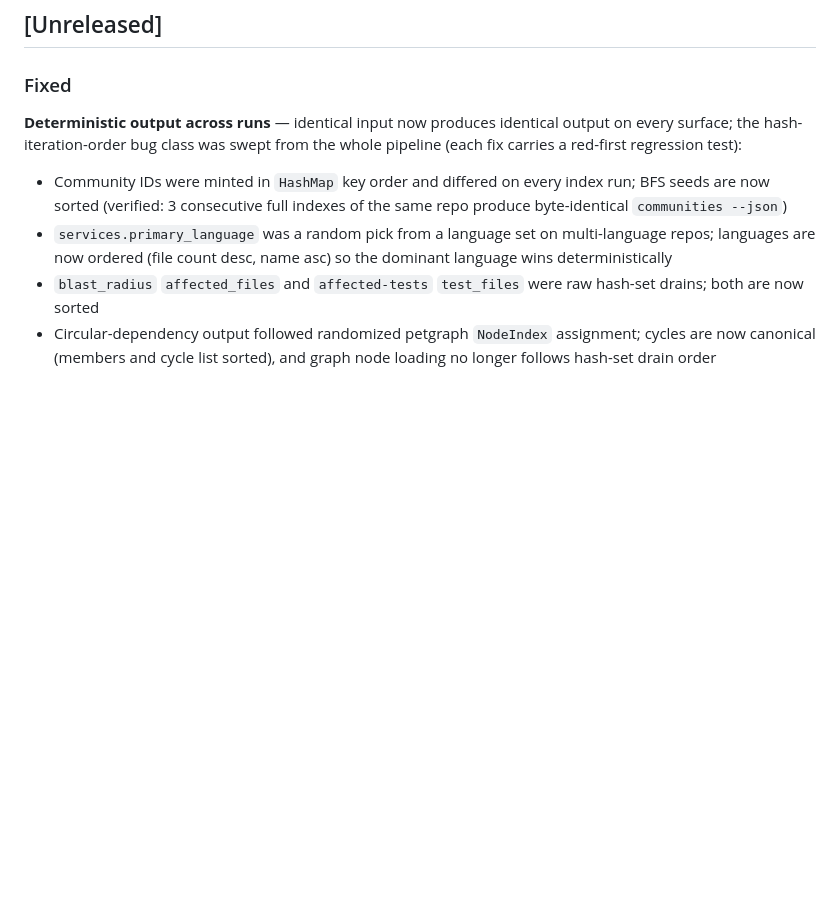
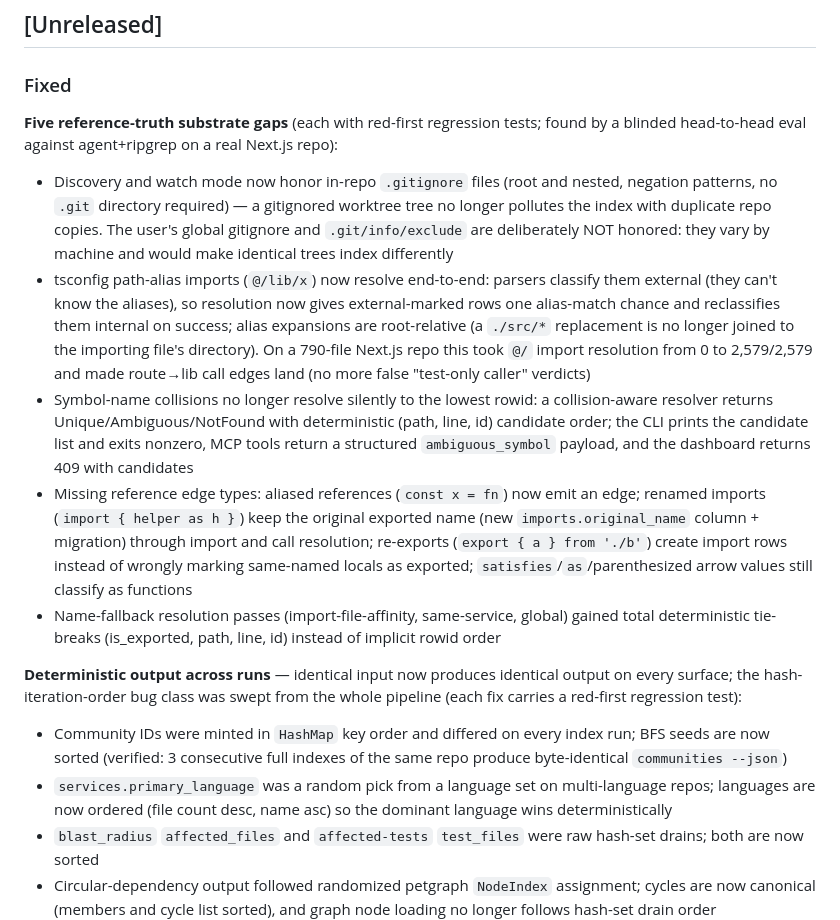
Before and after one commit to rembrandtreyes/ariadne, a Markdown page: CHANGELOG.md, the part around the change. Drawn GitHub-style; blank space fills up the shorter version.

Commit message:
docs: CHANGELOG entry for the five Gate 2 substrate fixes
Co-Authored-By: Claude Fable 5 <noreply@anthropic.com>

```diff
--- a/CHANGELOG.md
+++ b/CHANGELOG.md
@@ -8,6 +8,39 @@ and this project adheres to [Semantic Versioning](https://semver.org/spec/v2.0.0
 ## [Unreleased]
 
 ### Fixed
+
+**Five reference-truth substrate gaps** (each with red-first regression tests;
+found by a blinded head-to-head eval against agent+ripgrep on a real Next.js
+repo):
+
+- Discovery and watch mode now honor in-repo `.gitignore` files (root and
+  nested, negation patterns, no `.git` directory required) — a gitignored
+  worktree tree no longer pollutes the index with duplicate repo copies.
+  The user's global gitignore and `.git/info/exclude` are deliberately NOT
+  honored: they vary by machine and would make identical trees index
+  differently
+- tsconfig path-alias imports (`@/lib/x`) now resolve end-to-end: parsers
+  classify them external (they can't know the aliases), so resolution now
+  gives external-marked rows one alias-match chance and reclassifies them
+  internal on success; alias expansions are root-relative (a `./src/*`
+  replacement is no longer joined to the importing file's directory). On a
+  790-file Next.js repo this took `@/` import resolution from 0 to 2,579/2,579
+  and made route→lib call edges land (no more false "test-only caller"
+  verdicts)
+- Symbol-name collisions no longer resolve silently to the lowest rowid:
+  a collision-aware resolver returns Unique/Ambiguous/NotFound with
+  deterministic (path, line, id) candidate order; the CLI prints the candidate
+  list and exits nonzero, MCP tools return a structured `ambiguous_symbol`
+  payload, and the dashboard returns 409 with candidates
+- Missing reference edge types: aliased references (`const x = fn`) now emit
+  an edge; renamed imports (`import { helper as h }`) keep the original
+  exported name (new `imports.original_name` column + migration) through
+  import and call resolution; re-exports (`export { a } from './b'`) create
+  import rows instead of wrongly marking same-named locals as exported;
+  `satisfies`/`as`/parenthesized arrow values still classify as functions
+- Name-fallback resolution passes (import-file-affinity, same-service,
+  global) gained total deterministic tie-breaks (is_exported, path, line, id)
+  instead of implicit rowid order
 
 **Deterministic output across runs** — identical input now produces identical
 output on every surface; the hash-iteration-order bug class was swept from the
```
